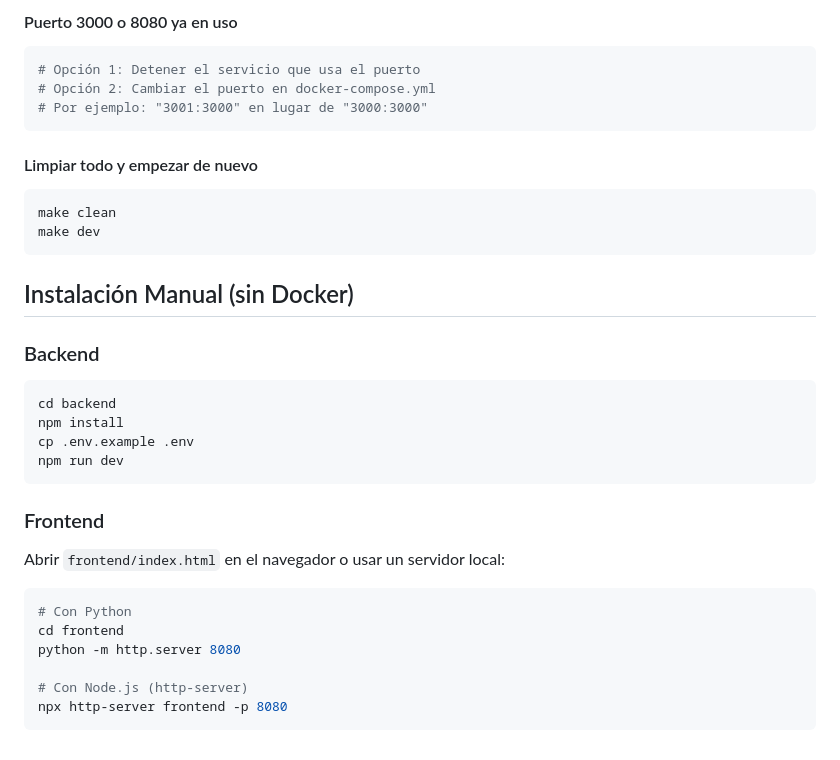
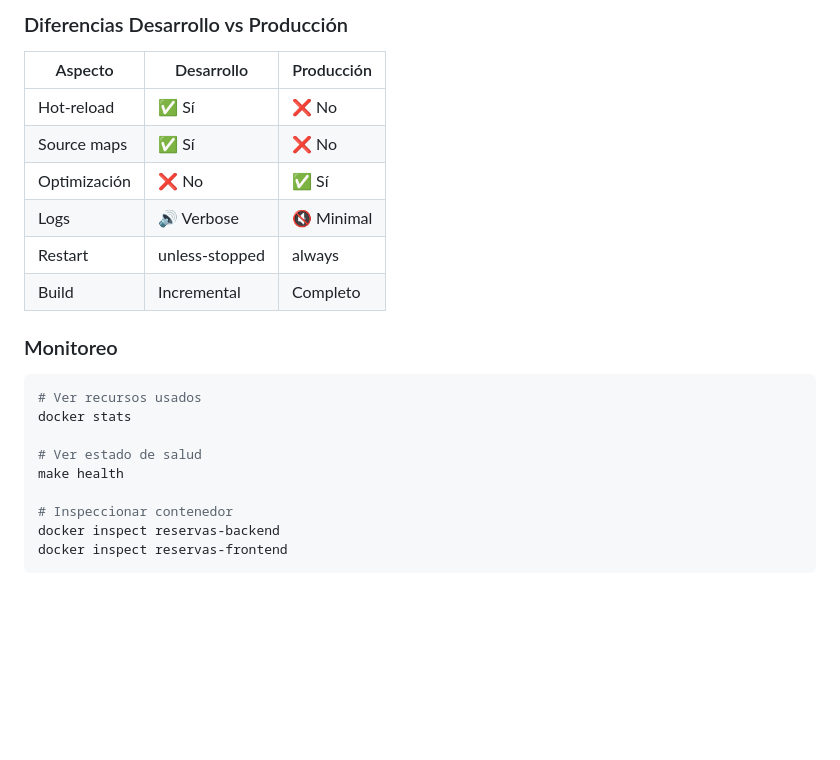
Before and after one commit to Diazjeremias7/UTNMetodologiaDeSistema2, a Markdown page: README.md, the part around one of its changes. Drawn GitHub-style; blank space fills up the shorter version.

````diff
--- a/README.md
+++ b/README.md
@@ -155,35 +213,25 @@ make dev
 ```
 
-#### Puerto 3000 o 8080 ya en uso
+### Diferencias Desarrollo vs Producción
+
+| Aspecto | Desarrollo | Producción |
+|---------|-----------|-----------|
+| Hot-reload | ✅ Sí | ❌ No |
+| Source maps | ✅ Sí | ❌ No |
+| Optimización | ❌ No | ✅ Sí |
+| Logs | 🔊 Verbose | 🔇 Minimal |
+| Restart | unless-stopped | always |
+| Build | Incremental | Completo |
+
+### Monitoreo
 ```bash
-# Opción 1: Detener el servicio que usa el puerto
-# Opción 2: Cambiar el puerto en docker-compose.yml
-# Por ejemplo: "3001:3000" en lugar de "3000:3000"
+# Ver recursos usados
+docker stats
+
+# Ver estado de salud
+make health
+
+# Inspeccionar contenedor
+docker inspect reservas-backend
+docker inspect reservas-frontend
 ```
-
-#### Limpiar todo y empezar de nuevo
-```bash
-make clean
-make dev
-```
-
-## Instalación Manual (sin Docker)
-
-### Backend
-```bash
-cd backend
-npm install
-cp .env.example .env
-npm run dev
-```
-
-### Frontend
-Abrir `frontend/index.html` en el navegador o usar un servidor local:
-```bash
-# Con Python
-cd frontend
-python -m http.server 8080
-
-# Con Node.js (http-server)
-npx http-server frontend -p 8080
-```
````
Also changed, not shown: other parts of README.md (+110 -52 lines).
